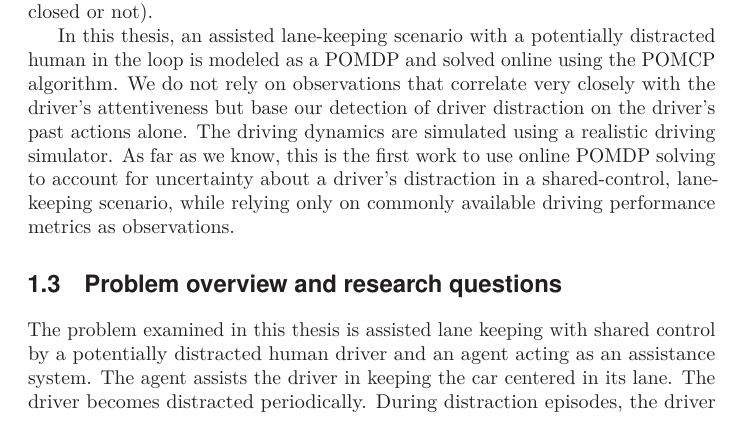
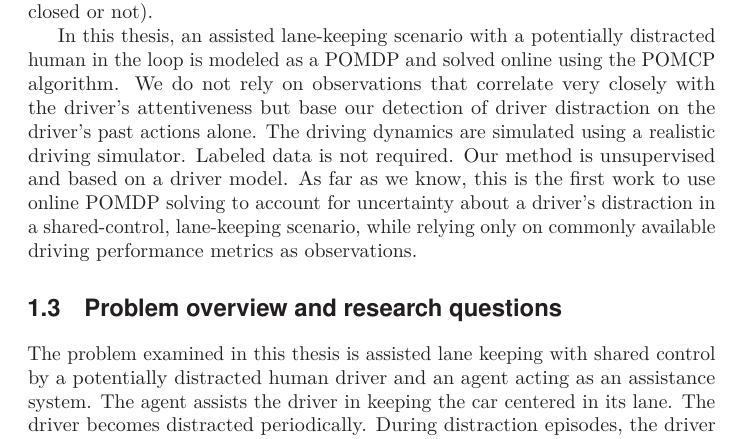
Before and after one commit to jokke150/Master-Thesis, a LaTeX thesis (main.tex, which reads sections/introduction.tex): part of page 10 of 66, cut so that both start at the same text. The pictures show the PDF file main.pdf that the author committed with the source.

Commit message:
Intro addition

```diff
--- a/sections/introduction.tex
+++ b/sections/introduction.tex
@@ -29,7 +29,7 @@ POMDPs are well suited to model driving problems in which the internal psycholog
 
 The aforementioned studies demonstrate that a POMDP is suitable for dealing with the uncertainty related to a person's internal psychological state and that this can be beneficial for making the right decisions when driving. However, the focus lies on estimating the state of external drivers rather than considering the state of the driver in a shared control scenario. \cite{hitl_pomdp} introduce a framework to model shared control driving scenarios with a human in the loop using POMDPs. The benefits of the framework are exemplified by assisting a potentially drowsy driver with lane-keeping: The assistance system is able to reason about the driver's drowsiness effectively and can handle noisy or erroneous observations. A driver model is used to simulate human behavior, and a simple car model is employed to simulate the car's dynamics in the experiments. However, the approach relies on the availability of observations that strongly correlate with the driver's drowsiness (observation whether the driver's eyes are closed or not).
 
-In this thesis, an assisted lane-keeping scenario with a potentially distracted human in the loop is modeled as a POMDP and solved online using the POMCP algorithm. We do not rely on observations that correlate very closely with the driver's attentiveness but base our detection of driver distraction on the driver's past actions alone. The driving dynamics are simulated using a realistic driving simulator. As far as we know, this is the first work to use online POMDP solving to account for uncertainty about a driver's distraction in a shared-control, lane-keeping scenario, while relying only on commonly available driving performance metrics as observations.
+In this thesis, an assisted lane-keeping scenario with a potentially distracted human in the loop is modeled as a POMDP and solved online using the POMCP algorithm. We do not rely on observations that correlate very closely with the driver's attentiveness but base our detection of driver distraction on the driver's past actions alone. The driving dynamics are simulated using a realistic driving simulator. Labeled data is not required. Our method is unsupervised and based on a driver model. As far as we know, this is the first work to use online POMDP solving to account for uncertainty about a driver's distraction in a shared-control, lane-keeping scenario, while relying only on commonly available driving performance metrics as observations.
 
 \section{Problem overview and research questions}
 
```
Also changed, not shown: main.pdf.
